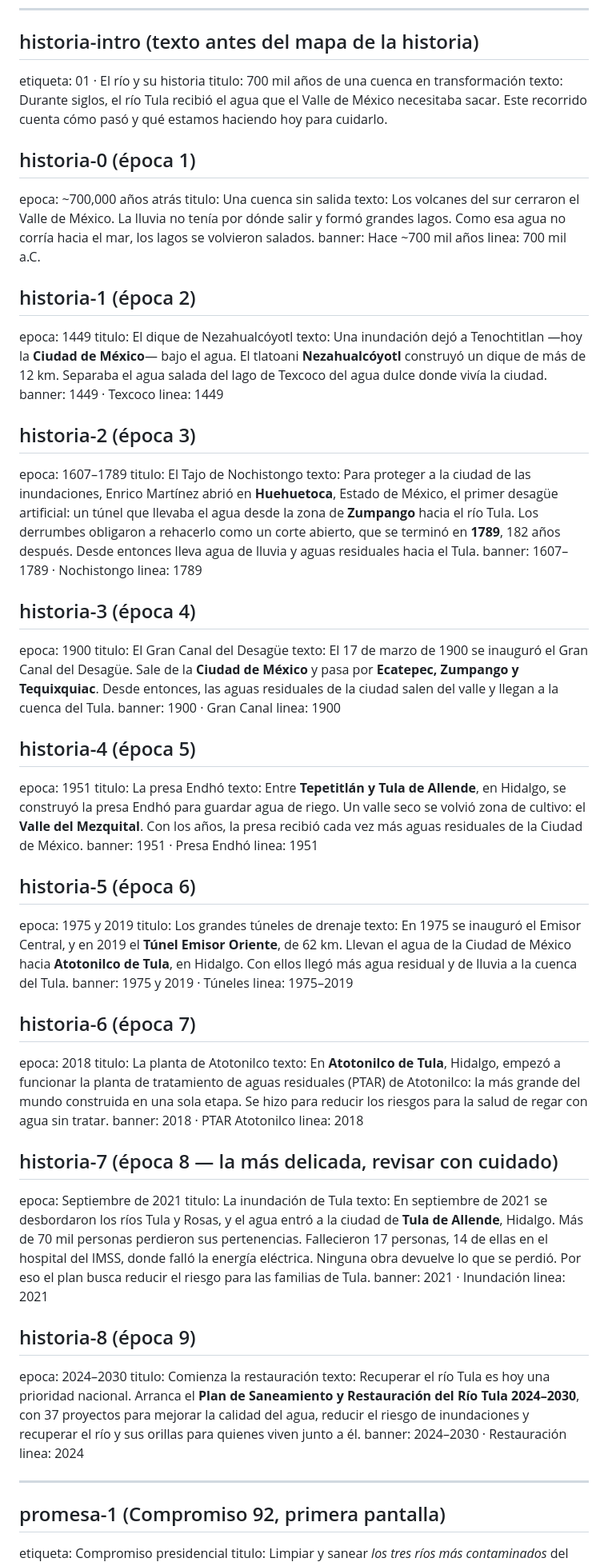
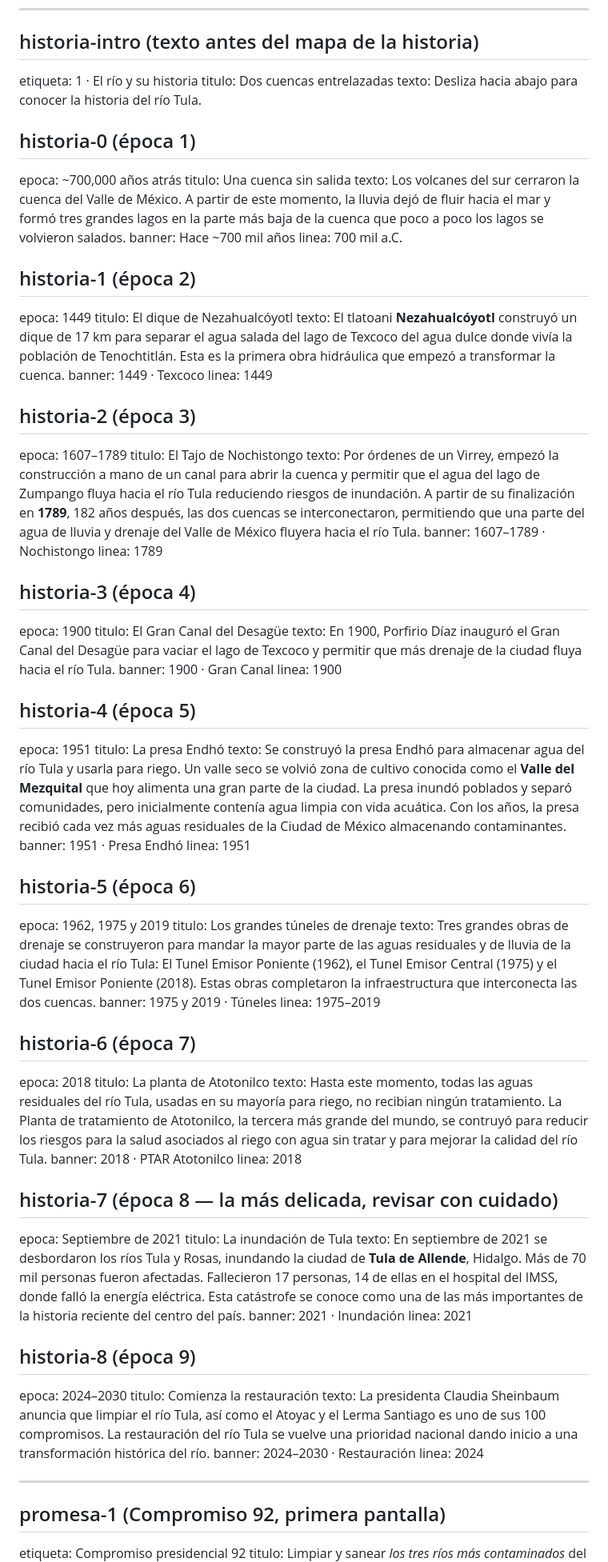
Before and after one commit to Andymsan/rio-tula, a Markdown page: TEXTOS.md, the part around one of its changes. Shown at 80% size. Rendered like a GitHub page.

Commit message:
Revisión de Ariel hasta Colectores

```diff
--- a/TEXTOS.md
+++ b/TEXTOS.md
@@ -77,75 +77,75 @@ descripcion: Riberas, humedales, bosques y cinco sitios
 ---
 
 ## historia-intro  (texto antes del mapa de la historia)
-etiqueta: 01 · El río y su historia
-titulo: 700 mil años de una cuenca en transformación
-texto: Durante siglos, el río Tula recibió el agua que el Valle de México necesitaba sacar. Este recorrido cuenta cómo pasó y qué estamos haciendo hoy para cuidarlo.
+etiqueta: 1 · El río y su historia
+titulo: Dos cuencas entrelazadas
+texto: Desliza hacia abajo para conocer la historia del río Tula.
 
 ## historia-0  (época 1)
 epoca: ~700,000 años atrás
 titulo: Una cuenca sin salida
-texto: Los volcanes del sur cerraron el Valle de México. La lluvia no tenía por dónde salir y formó grandes lagos. Como esa agua no corría hacia el mar, los lagos se volvieron salados.
+texto: Los volcanes del sur cerraron la cuenca del Valle de México. A partir de este momento, la lluvia dejó de fluir hacia el mar y formó tres grandes lagos en la parte más baja de la cuenca que poco a poco los lagos se volvieron salados.
 banner: Hace ~700 mil años
 linea: 700 mil a.C.
 
 ## historia-1  (época 2)
 epoca: 1449
 titulo: El dique de Nezahualcóyotl
-texto: Una inundación dejó a Tenochtitlan —hoy la **Ciudad de México**— bajo el agua. El tlatoani **Nezahualcóyotl** construyó un dique de más de 12 km. Separaba el agua salada del lago de Texcoco del agua dulce donde vivía la ciudad.
+texto: El tlatoani **Nezahualcóyotl** construyó un dique de 17 km para separar el agua salada del lago de Texcoco del agua dulce donde vivía la población de Tenochtitlán. Esta es la primera obra hidráulica que empezó a transformar la cuenca.
 banner: 1449 · Texcoco
 linea: 1449
 
 ## historia-2  (época 3)
 epoca: 1607–1789
 titulo: El Tajo de Nochistongo
-texto: Para proteger a la ciudad de las inundaciones, Enrico Martínez abrió en **Huehuetoca**, Estado de México, el primer desagüe artificial: un túnel que llevaba el agua desde la zona de **Zumpango** hacia el río Tula. Los derrumbes obligaron a rehacerlo como un corte abierto, que se terminó en **1789**, 182 años después. Desde entonces lleva agua de lluvia y aguas residuales hacia el Tula.
+texto: Por órdenes de un Virrey, empezó la construcción a mano de un canal para abrir la cuenca y permitir que el agua del lago de Zumpango fluya hacia el río Tula reduciendo riesgos de inundación. A partir de su finalización en **1789**, 182 años después, las dos cuencas se interconectaron, permitiendo que una parte del agua de lluvia y drenaje del Valle de México fluyera hacia el río Tula.
 banner: 1607–1789 · Nochistongo
 linea: 1789
 
 ## historia-3  (época 4)
 epoca: 1900
 titulo: El Gran Canal del Desagüe
-texto: El 17 de marzo de 1900 se inauguró el Gran Canal del Desagüe. Sale de la **Ciudad de México** y pasa por **Ecatepec, Zumpango y Tequixquiac**. Desde entonces, las aguas residuales de la ciudad salen del valle y llegan a la cuenca del Tula.
+texto: En 1900, Porfirio Díaz inauguró el Gran Canal del Desagüe para vaciar el lago de Texcoco y permitir que más drenaje de la ciudad fluya hacia el río Tula.
 banner: 1900 · Gran Canal
 linea: 1900
 
 ## historia-4  (época 5)
 epoca: 1951
 titulo: La presa Endhó
-texto: Entre **Tepetitlán y Tula de Allende**, en Hidalgo, se construyó la presa Endhó para guardar agua de riego. Un valle seco se volvió zona de cultivo: el **Valle del Mezquital**. Con los años, la presa recibió cada vez más aguas residuales de la Ciudad de México.
+texto: Se construyó la presa Endhó para almacenar agua del río Tula y usarla para riego. Un valle seco se volvió zona de cultivo conocida como el **Valle del Mezquital** que hoy alimenta una gran parte de la ciudad. La presa inundó poblados y separó comunidades, pero inicialmente contenía agua limpia con vida acuática. Con los años, la presa recibió cada vez más aguas residuales de la Ciudad de México almacenando contaminantes.
 banner: 1951 · Presa Endhó
 linea: 1951
 
 ## historia-5  (época 6)
-epoca: 1975 y 2019
+epoca: 1962, 1975 y 2019
 titulo: Los grandes túneles de drenaje
-texto: En 1975 se inauguró el Emisor Central, y en 2019 el **Túnel Emisor Oriente**, de 62 km. Llevan el agua de la Ciudad de México hacia **Atotonilco de Tula**, en Hidalgo. Con ellos llegó más agua residual y de lluvia a la cuenca del Tula.
+texto: Tres grandes obras de drenaje se construyeron para mandar la mayor parte de las aguas residuales y de lluvia de la ciudad hacia el río Tula: El Tunel Emisor Poniente (1962), el Tunel Emisor Central (1975) y el Tunel Emisor Poniente (2018). Estas obras completaron la infraestructura que interconecta las dos cuencas.
 banner: 1975 y 2019 · Túneles
 linea: 1975–2019
 
 ## historia-6  (época 7)
 epoca: 2018
 titulo: La planta de Atotonilco
-texto: En **Atotonilco de Tula**, Hidalgo, empezó a funcionar la planta de tratamiento de aguas residuales (PTAR) de Atotonilco: la más grande del mundo construida en una sola etapa. Se hizo para reducir los riesgos para la salud de regar con agua sin tratar.
+texto: Hasta este momento, todas las aguas residuales del río Tula, usadas en su mayoría para riego, no recibian ningún tratamiento. La Planta de tratamiento de Atotonilco, la tercera más grande del mundo, se contruyó para reducir los riesgos para la salud asociados al riego con agua sin tratar y para mejorar la calidad del río Tula.
 banner: 2018 · PTAR Atotonilco
 linea: 2018
 
 ## historia-7  (época 8 — la más delicada, revisar con cuidado)
 epoca: Septiembre de 2021
 titulo: La inundación de Tula
-texto: En septiembre de 2021 se desbordaron los ríos Tula y Rosas, y el agua entró a la ciudad de **Tula de Allende**, Hidalgo. Más de 70 mil personas perdieron sus pertenencias. Fallecieron 17 personas, 14 de ellas en el hospital del IMSS, donde falló la energía eléctrica. Ninguna obra devuelve lo que se perdió. Por eso el plan busca reducir el riesgo para las familias de Tula.
+texto: En septiembre de 2021 se desbordaron los ríos Tula y Rosas, inundando la ciudad de **Tula de Allende**, Hidalgo. Más de 70 mil personas fueron afectadas. Fallecieron 17 personas, 14 de ellas en el hospital del IMSS, donde falló la energía eléctrica. Esta catástrofe se conoce como una de las más importantes de la historia reciente del centro del país.
 banner: 2021 · Inundación
 linea: 2021
 
 ## historia-8  (época 9)
 epoca: 2024–2030
 titulo: Comienza la restauración
-texto: Recuperar el río Tula es hoy una prioridad nacional. Arranca el **Plan de Saneamiento y Restauración del Río Tula 2024–2030**, con 37 proyectos para mejorar la calidad del agua, reducir el riesgo de inundaciones y recuperar el río y sus orillas para quienes viven junto a él.
+texto: La presidenta Claudia Sheinbaum anuncia que limpiar el río Tula, así como el Atoyac y el Lerma Santiago es uno de sus 100 compromisos. La restauración del río Tula se vuelve una prioridad nacional dando inicio a una transformación histórica del río.
 banner: 2024–2030 · Restauración
 linea: 2024
 
 ---
 
 ## promesa-1  (Compromiso 92, primera pantalla)
-etiqueta: Compromiso presidencial
+etiqueta: Compromiso presidencial 92
 titulo: Limpiar y sanear *los tres ríos más contaminados* del país
```
Also changed, not shown: other parts of TEXTOS.md (+17 -17 lines).
